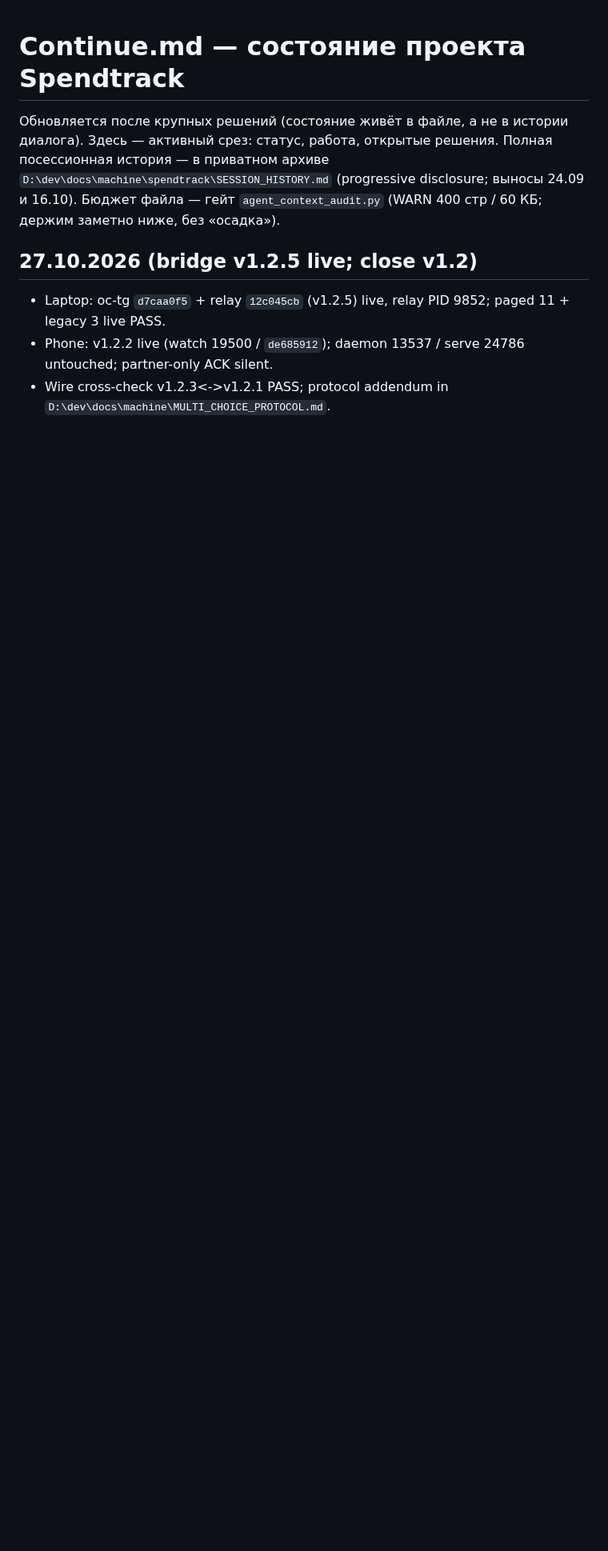
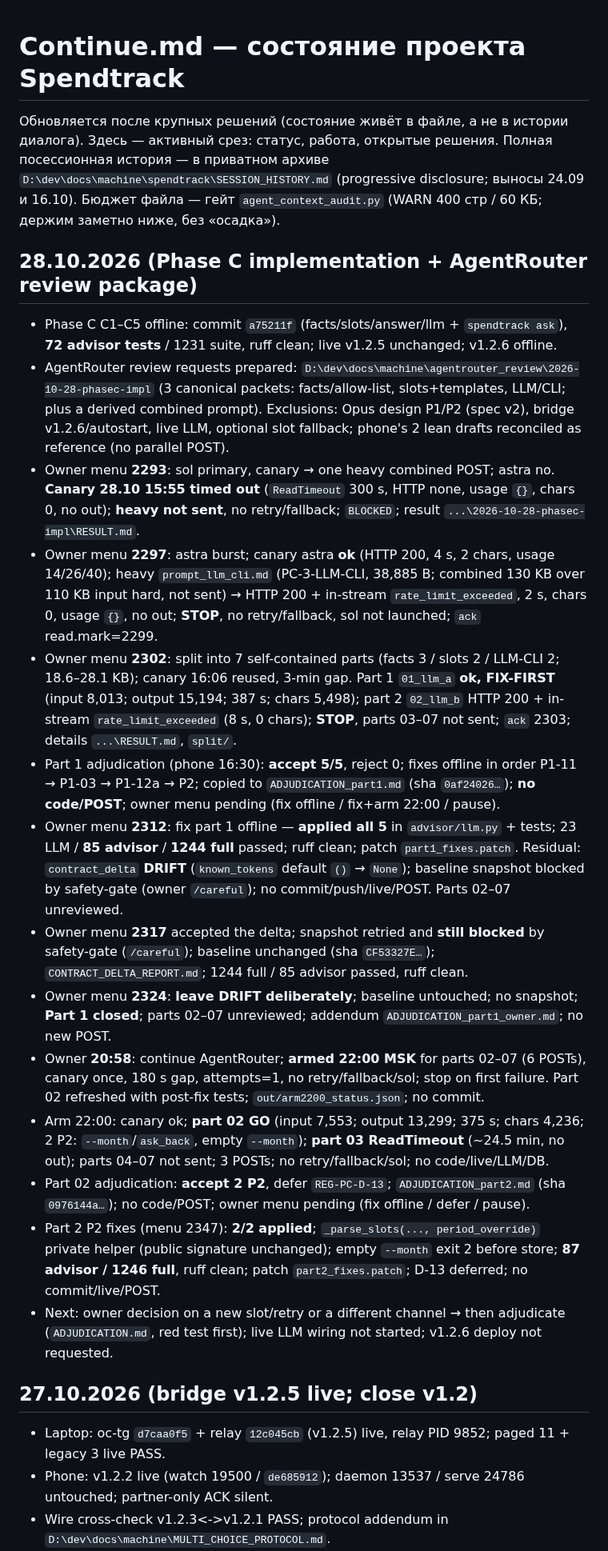
Before and after one commit to ExNihil14/spend-tracker, a Markdown page: continue.md, the part around the change. Shown at 80% size. Rendered like a GitHub page; blank space fills up the shorter version.

Commit message:
docs(continue): record Phase C review, fixes and accepted DRIFT
- part 1/2 findings, adjudication, tests and patches
- known_tokens contract DRIFT accepted and left; parts 03-07 unreviewed

```diff
--- a/continue.md
+++ b/continue.md
@@ -4,6 +4,50 @@
 статус, работа, открытые решения. Полная посессионная история — в приватном архиве
 `D:\dev\docs\machine\spendtrack\SESSION_HISTORY.md` (progressive disclosure; выносы 24.09 и 16.10).
 Бюджет файла — гейт `agent_context_audit.py` (WARN 400 стр / 60 КБ; держим заметно ниже, без «осадка»).
+
+## 28.10.2026 (Phase C implementation + AgentRouter review package)
+- Phase C C1–C5 offline: commit `a75211f` (facts/slots/answer/llm + `spendtrack ask`), **72 advisor tests**
+  / 1231 suite, ruff clean; live v1.2.5 unchanged; v1.2.6 offline.
+- AgentRouter review requests prepared: `D:\dev\docs\machine\agentrouter_review\2026-10-28-phasec-impl`
+  (3 canonical packets: facts/allow-list, slots+templates, LLM/CLI; plus a derived combined prompt).
+  Exclusions: Opus design P1/P2 (spec v2), bridge v1.2.6/autostart, live LLM, optional slot fallback;
+  phone's 2 lean drafts reconciled as reference (no parallel POST).
+- Owner menu **2293**: sol primary, canary → one heavy combined POST; astra no. **Canary 28.10 15:55
+  timed out** (`ReadTimeout` 300 s, HTTP none, usage `{}`, chars 0, no out); **heavy not sent**, no
+  retry/fallback; `BLOCKED`; result `...\2026-10-28-phasec-impl\RESULT.md`.
+- Owner menu **2297**: astra burst; canary astra **ok** (HTTP 200, 4 s, 2 chars, usage 14/26/40);
+  heavy `prompt_llm_cli.md` (PC-3-LLM-CLI, 38,885 B; combined 130 KB over 110 KB input hard, not
+  sent) → HTTP 200 + in-stream `rate_limit_exceeded`, 2 s, chars 0, usage `{}`, no out; **STOP**,
+  no retry/fallback, sol not launched; `ack` read.mark=2299.
+- Owner menu **2302**: split into 7 self-contained parts (facts 3 / slots 2 / LLM-CLI 2; 18.6–28.1 KB);
+  canary 16:06 reused, 3-min gap. Part 1 `01_llm_a` **ok, FIX-FIRST** (input 8,013; output 15,194;
+  387 s; chars 5,498); part 2 `02_llm_b` HTTP 200 + in-stream `rate_limit_exceeded` (8 s, 0 chars);
+  **STOP**, parts 03–07 not sent; `ack` 2303; details `...\RESULT.md`, `split/`.
+- Part 1 adjudication (phone 16:30): **accept 5/5**, reject 0; fixes offline in order P1-11 → P1-03 →
+  P1-12a → P2; copied to `ADJUDICATION_part1.md` (sha `0af24026…`); **no code/POST**; owner menu
+  pending (fix offline / fix+arm 22:00 / pause).
+- Owner menu **2312**: fix part 1 offline — **applied all 5** in `advisor/llm.py` + tests; 23 LLM /
+  **85 advisor** / **1244 full** passed; ruff clean; patch `part1_fixes.patch`. Residual:
+  `contract_delta` **DRIFT** (`known_tokens` default `()` → `None`); baseline snapshot blocked by
+  safety-gate (owner `/careful`); no commit/push/live/POST. Parts 02–07 unreviewed.
+- Owner menu **2317** accepted the delta; snapshot retried and **still blocked** by safety-gate
+  (`/careful`); baseline unchanged (sha `CF53327E…`); `CONTRACT_DELTA_REPORT.md`; 1244 full / 85
+  advisor passed, ruff clean.
+- Owner menu **2324**: **leave DRIFT deliberately**; baseline untouched; no snapshot; **Part 1 closed**;
+  parts 02–07 unreviewed; addendum `ADJUDICATION_part1_owner.md`; no new POST.
+- Owner **20:58**: continue AgentRouter; **armed 22:00 MSK** for parts 02–07 (6 POSTs), canary once,
+  180 s gap, attempts=1, no retry/fallback/sol; stop on first failure. Part 02 refreshed with post-fix
+  tests; `out/arm2200_status.json`; no commit.
+- Arm 22:00: canary ok; **part 02 GO** (input 7,553; output 13,299; 375 s; chars 4,236; 2 P2:
+  `--month`/`ask_back`, empty `--month`); **part 03 ReadTimeout** (~24.5 min, no out); parts 04–07
+  not sent; 3 POSTs; no retry/fallback/sol; no code/live/LLM/DB.
+- Part 02 adjudication: **accept 2 P2**, defer `REG-PC-D-13`; `ADJUDICATION_part2.md` (sha
+  `0976144a…`); no code/POST; owner menu pending (fix offline / defer / pause).
+- Part 2 P2 fixes (menu 2347): **2/2 applied**; `_parse_slots(..., period_override)` private helper
+  (public signature unchanged); empty `--month` exit 2 before store; **87 advisor / 1246 full**,
+  ruff clean; patch `part2_fixes.patch`; D-13 deferred; no commit/live/POST.
+- Next: owner decision on a new slot/retry or a different channel → then adjudicate (`ADJUDICATION.md`,
+  red test first); live LLM wiring not started; v1.2.6 deploy not requested.
 
 ## 27.10.2026 (bridge v1.2.5 live; close v1.2)
 - Laptop: oc-tg `d7caa0f5` + relay `12c045cb` (v1.2.5) live, relay PID 9852; paged 11 + legacy 3 live PASS.
```
